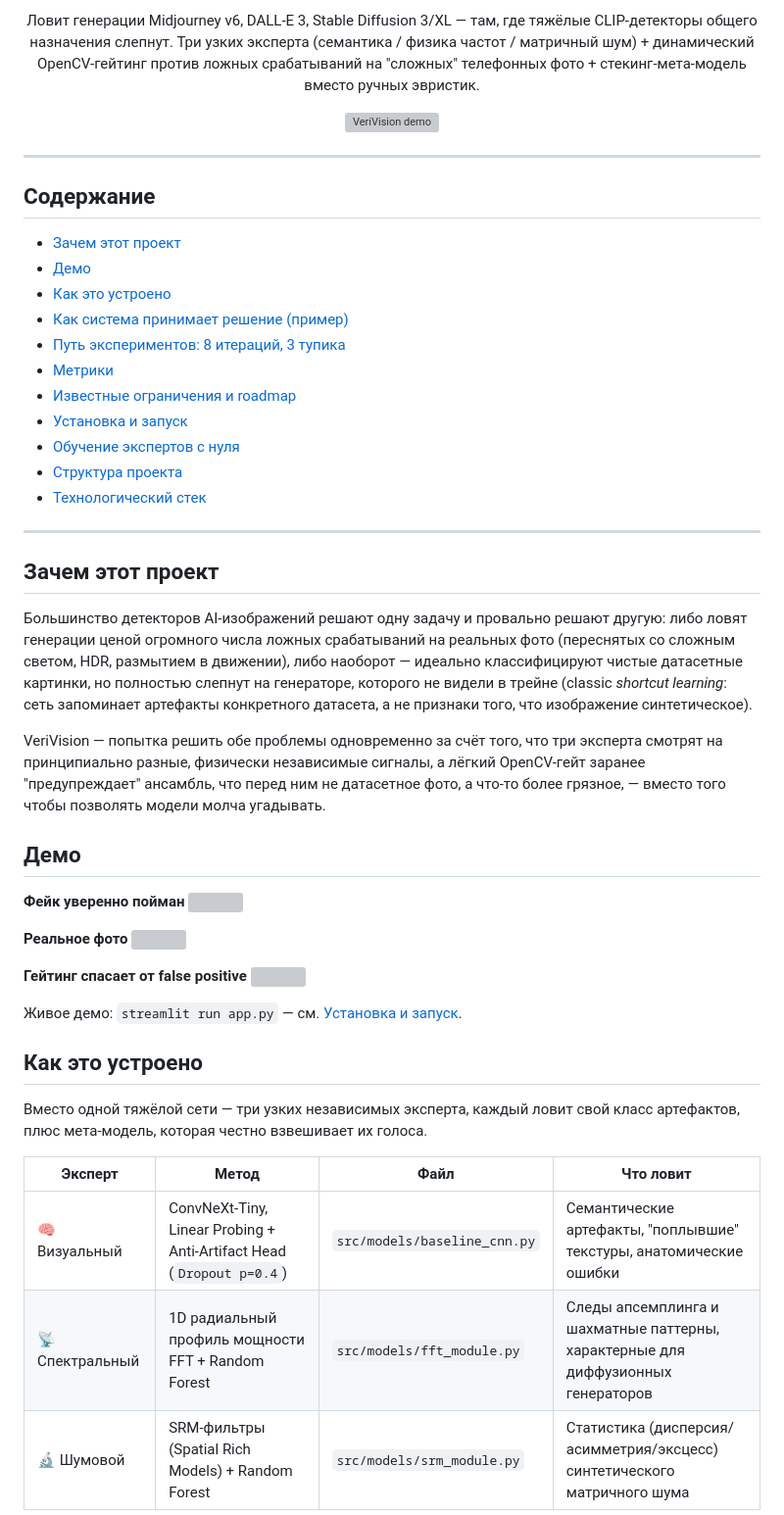
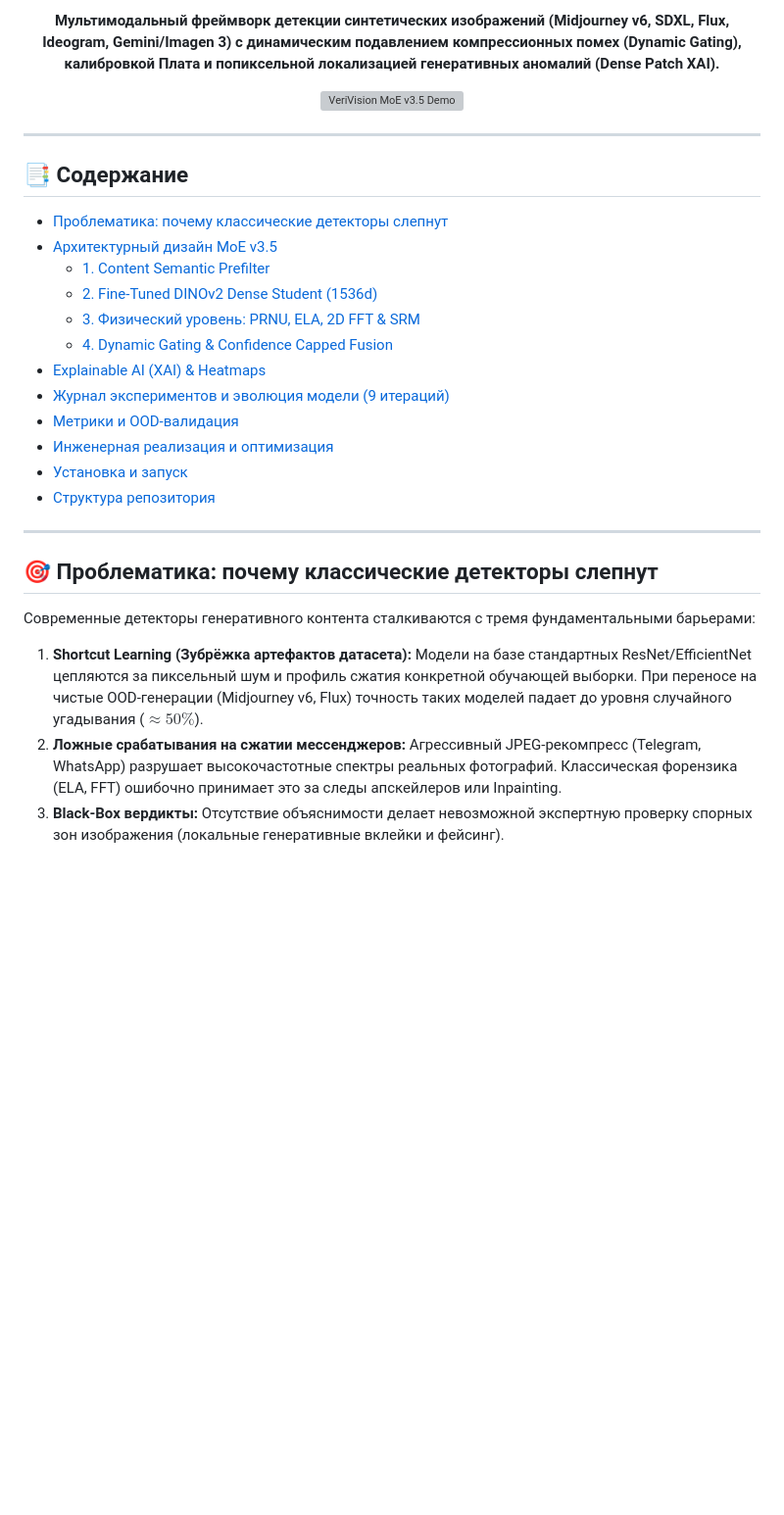
Before and after one commit to ekrtg25/VeriVision, a Markdown page: README.md, the part around one of its changes. Shown at 98% size. Rendered like a GitHub page; blank space fills up the shorter version; grey boxes are pictures that could not be loaded.

```diff
--- a/README.md
+++ b/README.md
@@ -6,68 +10,35 @@
 
-Ловит генерации Midjourney v6, DALL-E 3, Stable Diffusion 3/XL — там, где тяжёлые CLIP-детекторы общего назначения слепнут. Три узких эксперта (семантика / физика частот / матричный шум) + динамический OpenCV-гейтинг против ложных срабатываний на "сложных" телефонных фото + стекинг-мета-модель вместо ручных эвристик.
+**Мультимодальный фреймворк детекции синтетических изображений (Midjourney v6, SDXL, Flux, Ideogram, Gemini/Imagen 3) с динамическим подавлением компрессионных помех (Dynamic Gating), калибровкой Плата и попиксельной локализацией генеративных аномалий (Dense Patch XAI).**
 
-<!--
-  МЕСТО ДЛЯ GIF/СКРИНШОТА №1 (главный, самый важный):
-  Запись экрана 5-10 сек: загружаете фото → показывается вердикт + разбивка по трём экспертам.
-  Сохранить как docs/media/demo.gif и раскомментировать строку ниже.
--->
-![VeriVision demo](docs/media/demo.gif)
+<!-- МЕСТО ДЛЯ ГЛАВНОГО DEMO GIF/СКРИНШОТА ИНТЕРФЕЙСА -->
+<!-- Сохранить в docs/media/hero_demo.gif и раскомментировать -->
+![VeriVision MoE v3.5 Demo](docs/media/hero_demo.gif)
 
 </div>
 
 ---
 
-## Содержание
-
-- [Зачем этот проект](#зачем-этот-проект)
-- [Демо](#демо)
-- [Как это устроено](#как-это-устроено)
-- [Как система принимает решение (пример)](#как-система-принимает-решение-пример)
-- [Путь экспериментов: 8 итераций, 3 тупика](#путь-экспериментов-8-итераций-3-тупика)
-- [Метрики](#метрики)
-- [Известные ограничения и roadmap](#известные-ограничения-и-roadmap)
-- [Установка и запуск](#установка-и-запуск)
-- [Обучение экспертов с нуля](#обучение-экспертов-с-нуля)
-- [Структура проекта](#структура-проекта)
-- [Технологический стек](#технологический-стек)
+## 📑 Содержание
+- [Проблематика: почему классические детекторы слепнут](#-проблематика-почему-классические-детекторы-слепнут)
+- [Архитектурный дизайн MoE v3.5](#-архитектурный-дизайн-moe-v35)
+  - [1. Content Semantic Prefilter](#1-content-semantic-prefilter)
+  - [2. Fine-Tuned DINOv2 Dense Student (1536d)](#2-fine-tuned-dinov2-dense-student-1536d)
+  - [3. Физический уровень: PRNU, ELA, 2D FFT & SRM](#3-физический-уровень-prnu-ela-2d-fft--srm)
+  - [4. Dynamic Gating & Confidence Capped Fusion](#4-dynamic-gating--confidence-capped-fusion)
+- [Explainable AI (XAI) & Heatmaps](#-explainable-ai-xai--heatmaps)
+- [Журнал экспериментов и эволюция модели (9 итераций)](#-журнал-экспериментов-и-эволюция-модели-9-итераций)
+- [Метрики и OOD-валидация](#-метрики-и-ood-валидация)
+- [Инженерная реализация и оптимизация](#-инженерная-реализация-и-оптимизация)
+- [Установка и запуск](#-установка-и-запуск)
+- [Структура репозитория](#-структура-репозитория)
 
 ---
 
-## Зачем этот проект
+## 🎯 Проблематика: почему классические детекторы слепнут
 
-Большинство детекторов AI-изображений решают одну задачу и провально решают другую: либо ловят генерации ценой огромного числа ложных срабатываний на реальных фото (переснятых со сложным светом, HDR, размытием в движении), либо наоборот — идеально классифицируют чистые датасетные картинки, но полностью слепнут на генераторе, которого не видели в трейне (classic *shortcut learning*: сеть запоминает артефакты конкретного датасета, а не признаки того, что изображение синтетическое).
+Современные детекторы генеративного контента сталкиваются с тремя фундаментальными барьерами:
 
-VeriVision — попытка решить обе проблемы одновременно за счёт того, что три эксперта смотрят на принципиально разные, физически независимые сигналы, а лёгкий OpenCV-гейт заранее "предупреждает" ансамбль, что перед ним не датасетное фото, а что-то более грязное, — вместо того чтобы позволять модели молча угадывать.
+1. **Shortcut Learning (Зубрёжка артефактов датасета):** Модели на базе стандартных ResNet/EfficientNet цепляются за пиксельный шум и профиль сжатия конкретной обучающей выборки. При переносе на чистые OOD-генерации (Midjourney v6, Flux) точность таких моделей падает до уровня случайного угадывания ($\approx 50\%$).
+2. **Ложные срабатывания на сжатии мессенджеров:** Агрессивный JPEG-рекомпресс (Telegram, WhatsApp) разрушает высокочастотные спектры реальных фотографий. Классическая форензика (ELA, FFT) ошибочно принимает это за следы апскейлеров или Inpainting.
+3. **Black-Box вердикты:** Отсутствие объяснимости делает невозможной экспертную проверку спорных зон изображения (локальные генеративные вклейки и фейсинг).
 
-## Демо
-
-<!--
-  МЕСТО ДЛЯ СКРИНШОТОВ №2-4. Рекомендую 3 штуки рядом (таблица ниже уже под них готова):
-  1) Явный фейк (Midjourney) — уверенный красный вердикт + высокие проценты у всех трёх экспертов
-  2) Реальное фото в нормальных условиях — уверенный зелёный вердикт
-  3) Самое ценное: реальное фото с бликами/шевелёнкой — сработавшее предупреждение
-     "Сложные условия съемки" из app.py (это ваш главный дифференциатор, обязательно покажите)
-  Сохранить в docs/media/screenshot_fake.png, screenshot_real.png, screenshot_gating.png
--->
-
-**Фейк уверенно пойман**
-![](docs/media/screenshot_fake.png)
-
-**Реальное фото**
-![](docs/media/screenshot_real.png)
-
-**Гейтинг спасает от false positive**
-![](docs/media/screenshot_gating.png)
-
-Живое демо: `streamlit run app.py` — см. [Установка и запуск](#установка-и-запуск).
-
-## Как это устроено
-
-Вместо одной тяжёлой сети — три узких независимых эксперта, каждый ловит свой класс артефактов, плюс мета-модель, которая честно взвешивает их голоса.
-
-| Эксперт | Метод | Файл | Что ловит |
-|---|---|---|---|
-| 🧠 Визуальный | ConvNeXt-Tiny, Linear Probing + Anti-Artifact Head (`Dropout p=0.4`) | `src/models/baseline_cnn.py` | Семантические артефакты, "поплывшие" текстуры, анатомические ошибки |
-| 📡 Спектральный | 1D радиальный профиль мощности FFT + Random Forest | `src/models/fft_module.py` | Следы апсемплинга и шахматные паттерны, характерные для диффузионных генераторов |
-| 🔬 Шумовой | SRM-фильтры (Spatial Rich Models) + Random Forest | `src/models/srm_module.py` | Статистика (дисперсия/асимметрия/эксцесс) синтетического матричного шума |
-
```
Also changed, not shown: other parts of README.md (+160 -155 lines).
